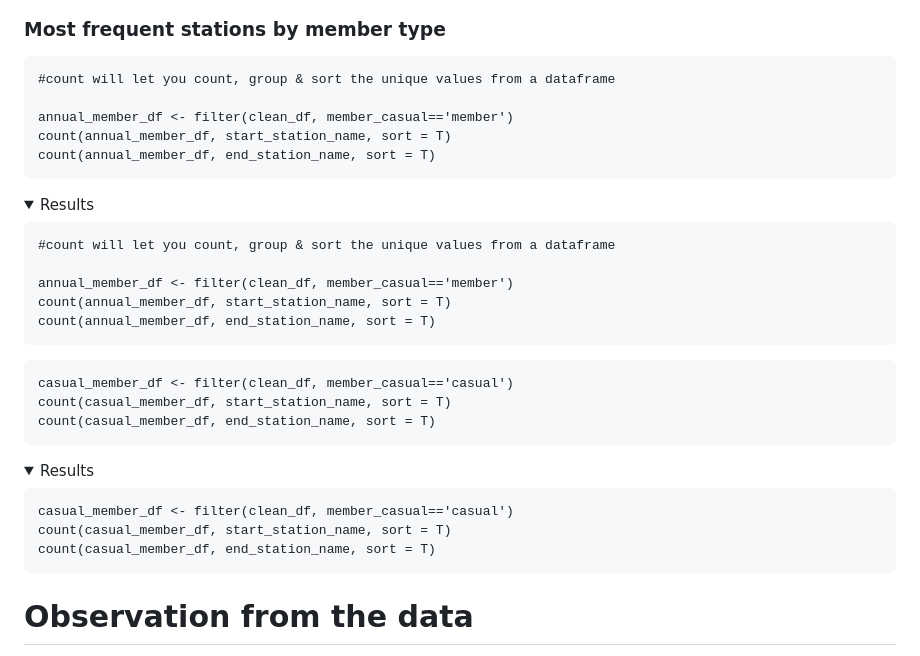
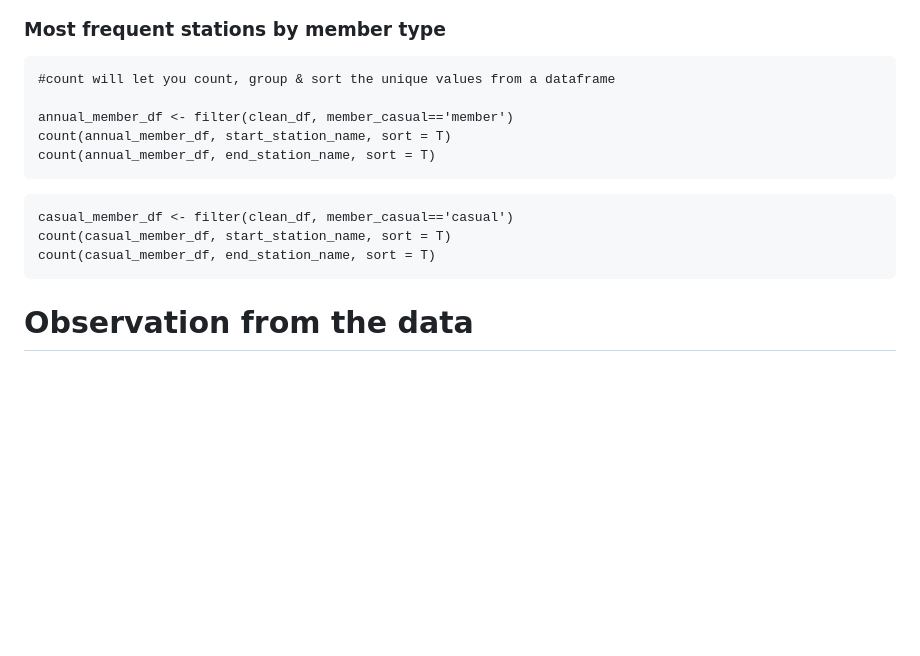
Before and after one commit to pahtato/Google-Analytics-Case-Study, a Markdown page: Project Report/README.md, the part around one of its changes. GitHub-like rendering; folded sections open; blank space fills up the shorter version.

````diff
--- a/Project Report/README.md
+++ b/Project Report/README.md
@@ -321,6 +285,6 @@ ggplot(data = clean_df) +
 ### Most frequent stations by member type
 
-```{r, eval=FALSE}
+```{r}
 #count will let you count, group & sort the unique values from a dataframe
 
 annual_member_df <- filter(clean_df, member_casual=='member')
@@ -328,37 +292,11 @@ count(annual_member_df, start_station_name, sort = T)
 count(annual_member_df, end_station_name, sort = T)
 ```
 
-<details><summary>Results</summary>
-
-```{r, echo=FALSE, eval=TRUE}
-#count will let you count, group & sort the unique values from a dataframe
-
-annual_member_df <- filter(clean_df, member_casual=='member')
-count(annual_member_df, start_station_name, sort = T)
-count(annual_member_df, end_station_name, sort = T)
-```
-
-
-</details>
-
-
-```{r, eval=FALSE}
+```{r}
 casual_member_df <- filter(clean_df, member_casual=='casual')
 count(casual_member_df, start_station_name, sort = T)
 count(casual_member_df, end_station_name, sort = T)
 ```
-
-<details><summary>Results</summary>
-
-```{r, echo=FALSE, eval=TRUE}
-casual_member_df <- filter(clean_df, member_casual=='casual')
-count(casual_member_df, start_station_name, sort = T)
-count(casual_member_df, end_station_name, sort = T)
-```
-
-
-</details>
-
 
 # Observation from the data
 Below are hypothesis that I have gather after analyzing the plots and graph
````
Also changed, not shown: other parts of Project Report/README.md (+15 -51 lines).
